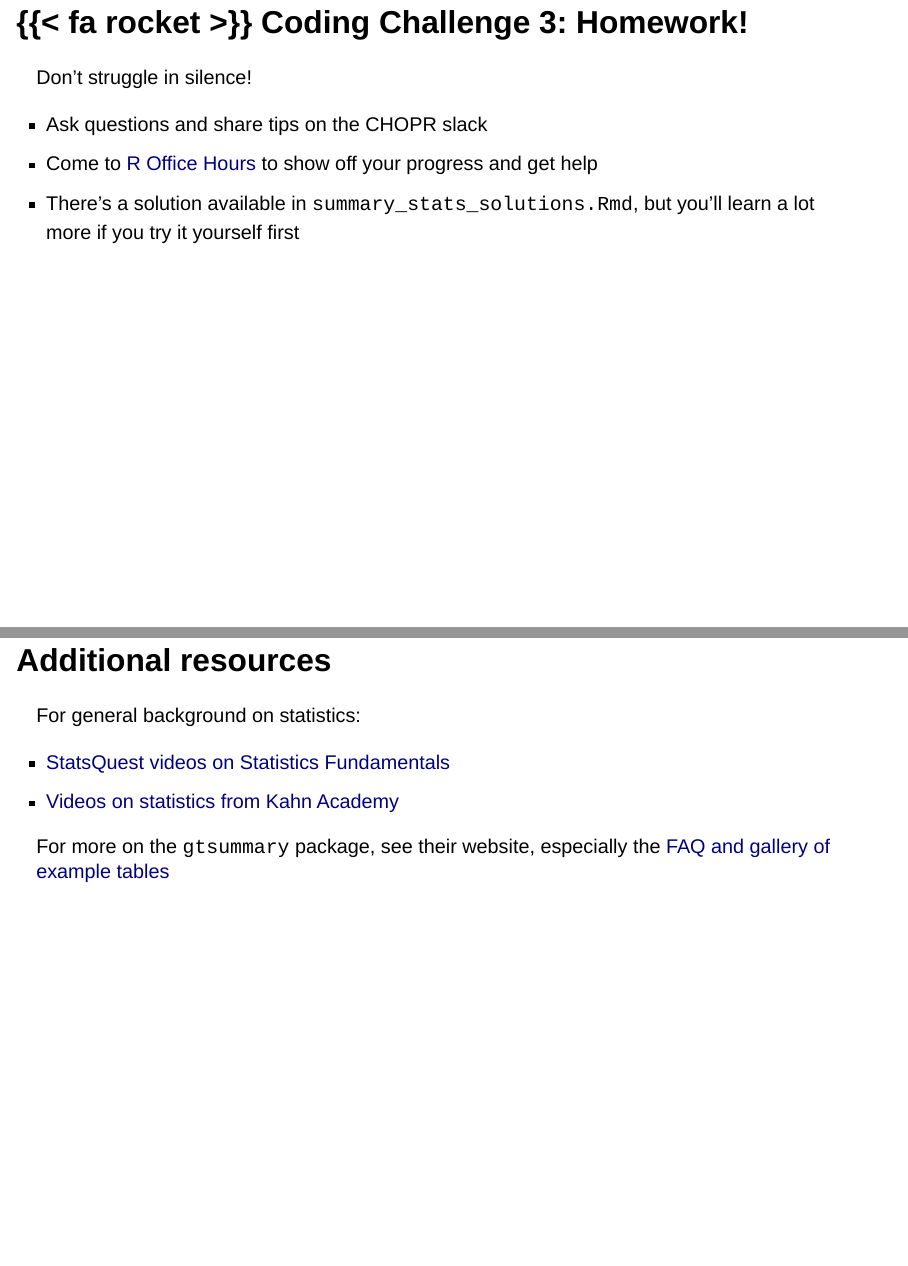
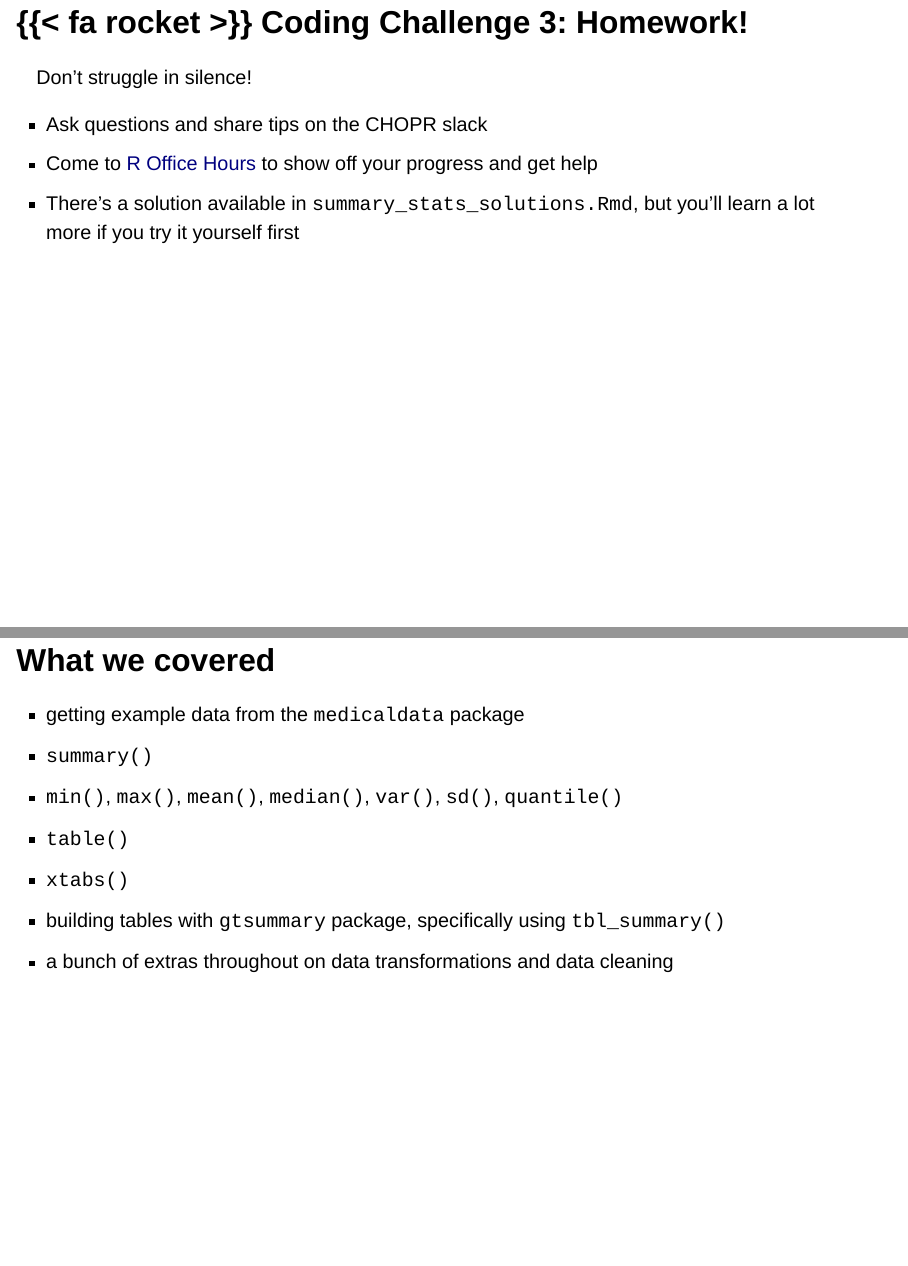
Before and after one commit to arcus/summary_stats_in_r, a Quarto document (summary_stats_in_r.qmd): pages 58 and 59 of 68 before the commit and pages 58 and 59 of 69 after it, joined at a grey line. Rendered offline with R 4.5, knitr and Pandoc in place of Quarto, with nearby package versions; drawn as Slidy slides in place of the format the file asks for; some code elsewhere in the file could not run offline.

Commit message:
Add recap slide

```diff
--- a/summary_stats_in_r.qmd
+++ b/summary_stats_in_r.qmd
@@ -944,6 +944,23 @@ Don't struggle in silence!
 - There's a solution available in `summary_stats_solutions.Rmd`, but you'll learn a lot more if you try it yourself first
 :::
 
+## What we covered
+
+::: {.incremental}
+- getting example data from the `medicaldata` package
+- `summary()`
+- `min()`, `max()`, `mean()`, `median()`, `var()`, `sd()`, `quantile()`
+- `table()`
+- `xtabs()`
+- building tables with `gtsummary` package, specifically using `tbl_summary()`
+- a bunch of extras throughout on data transformations and data cleaning
+:::
+
+::: notes
+That's a lot!
+So don't expect to remember everything --- you have the slides and all the example code to go back to. My goal for you all is for you to come away with a general impression of how to go about getting summary stats in R, and to know where there's some code for you to copy if you want to make a Table 1.
+:::
+
 # Additional resources
 
 For general background on statistics:
```
